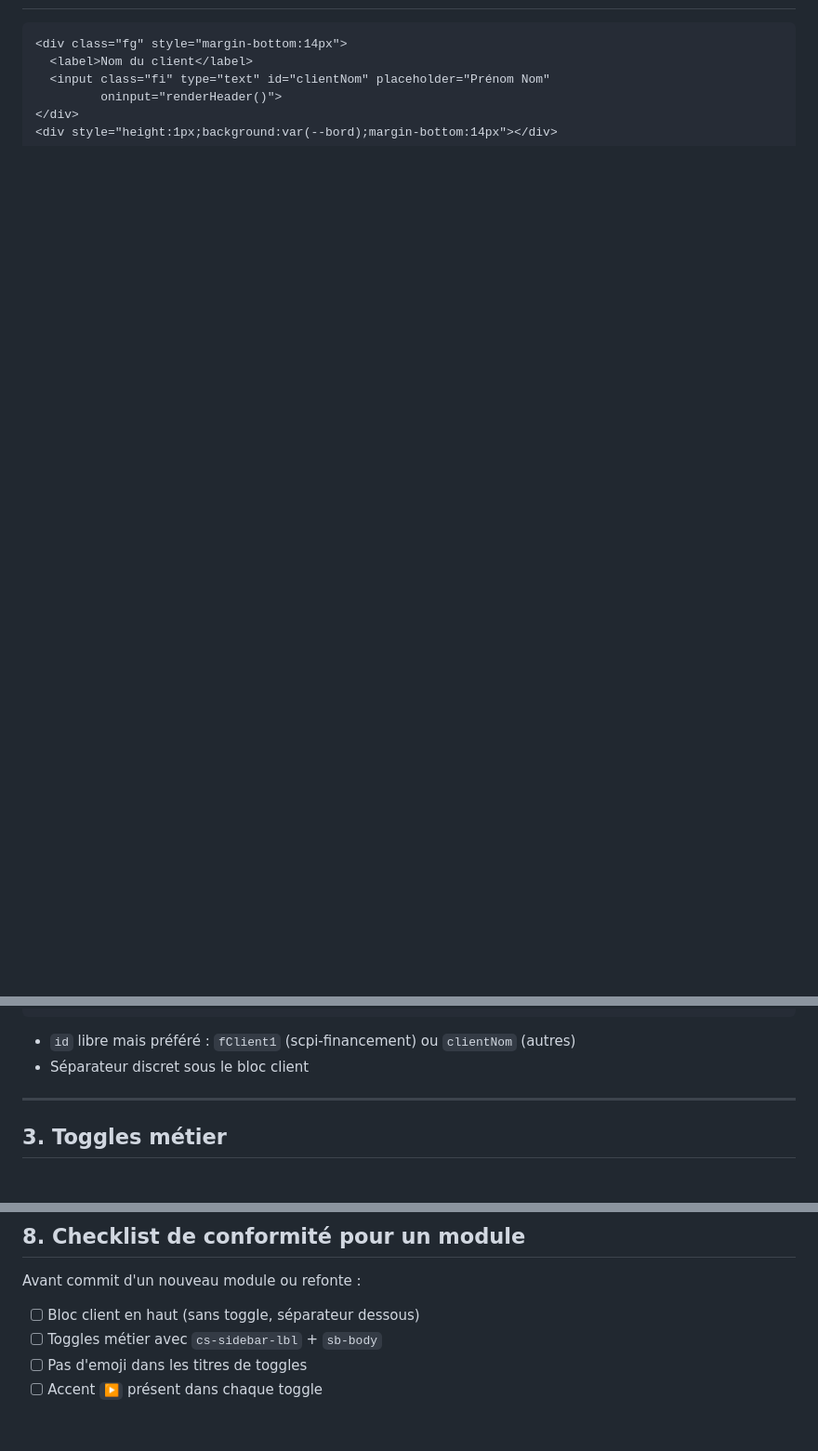
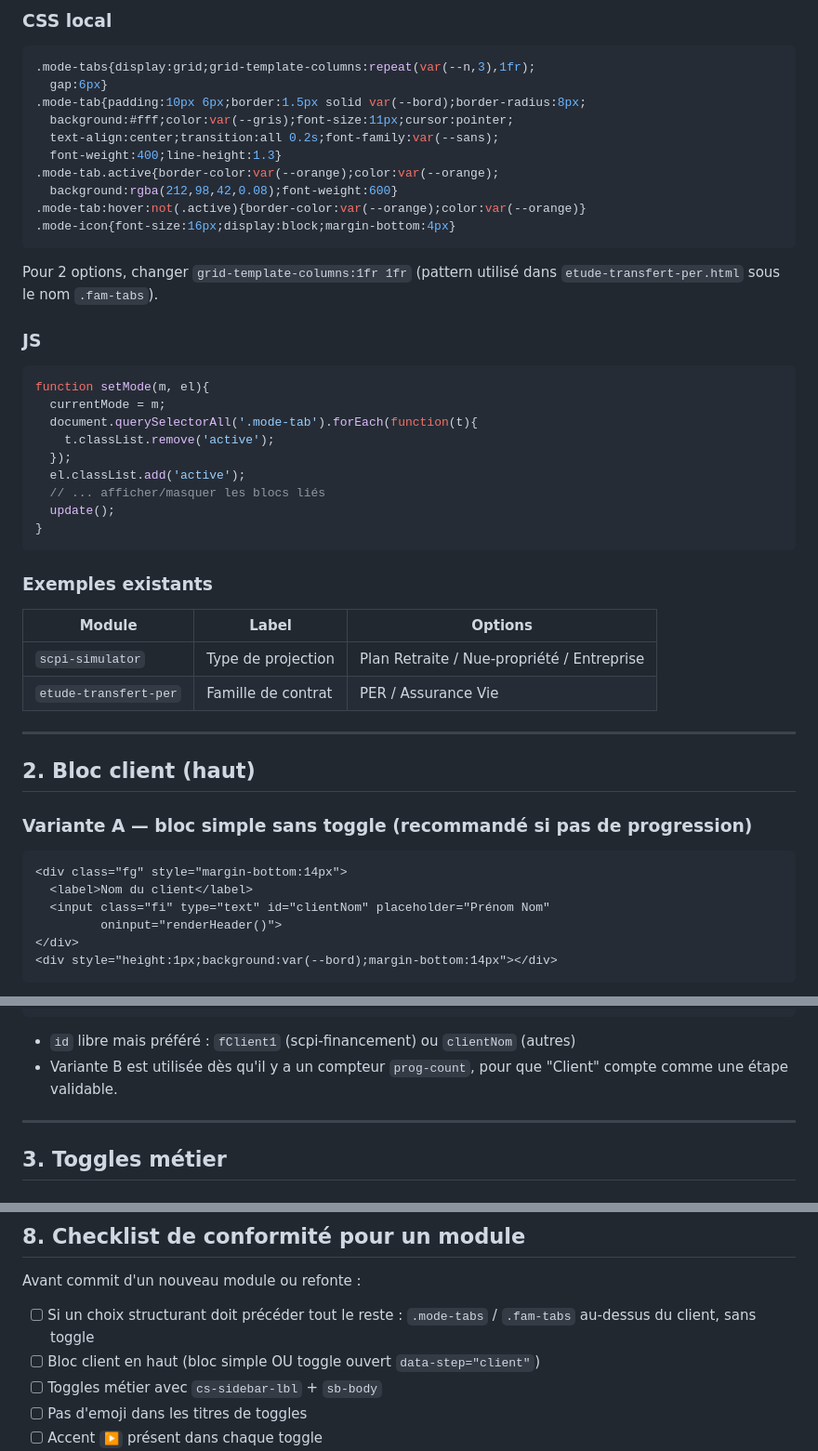
Before and after one commit to adussourd-pp/cgpskool, a Markdown page: SIDEBAR_STANDARD.md, 3 parts joined by grey strips. Shown at 93% size. Rendered like a GitHub page; blank space fills up the shorter version.

````diff
--- a/SIDEBAR_STANDARD.md
+++ b/SIDEBAR_STANDARD.md
@@ -45,3 +83,47 @@ d'actions bas vers le pied.
+### CSS local
+
+```css
+.mode-tabs{display:grid;grid-template-columns:repeat(var(--n,3),1fr);
+  gap:6px}
+.mode-tab{padding:10px 6px;border:1.5px solid var(--bord);border-radius:8px;
+  background:#fff;color:var(--gris);font-size:11px;cursor:pointer;
+  text-align:center;transition:all 0.2s;font-family:var(--sans);
+  font-weight:400;line-height:1.3}
+.mode-tab.active{border-color:var(--orange);color:var(--orange);
+  background:rgba(212,98,42,0.08);font-weight:600}
+.mode-tab:hover:not(.active){border-color:var(--orange);color:var(--orange)}
+.mode-icon{font-size:16px;display:block;margin-bottom:4px}
+```
+
+Pour 2 options, changer `grid-template-columns:1fr 1fr` (pattern utilisé
+dans `etude-transfert-per.html` sous le nom `.fam-tabs`).
+
+### JS
+
+```js
+function setMode(m, el){
+  currentMode = m;
+  document.querySelectorAll('.mode-tab').forEach(function(t){
+    t.classList.remove('active');
+  });
+  el.classList.add('active');
+  // ... afficher/masquer les blocs liés
+  update();
+}
+```
+
+### Exemples existants
+
+| Module | Label | Options |
+|---|---|---|
+| `scpi-simulator` | Type de projection | Plan Retraite / Nue-propriété / Entreprise |
+| `etude-transfert-per` | Famille de contrat | PER / Assurance Vie |
+
+---
+
+## 2. Bloc client (haut)
+
+### Variante A — bloc simple sans toggle (recommandé si pas de progression)
 
 ```html
 <div class="fg" style="margin-bottom:14px">
@@ -55,5 +152,6 @@ d'actions bas vers le pied.
 - `id` libre mais préféré : `fClient1` (scpi-financement) ou `clientNom` (autres)
-- Séparateur discret sous le bloc client
+- Variante B est utilisée dès qu'il y a un compteur `prog-count`, pour
+  que "Client" compte comme une étape validable.
 
 ---
 
@@ -308,7 +406,8 @@ Remplacer `NOM-DU-MODULE` par l'ID utilisé dans
 
 Avant commit d'un nouveau module ou refonte :
 
-- [ ] Bloc client en haut (sans toggle, séparateur dessous)
+- [ ] Si un choix structurant doit précéder tout le reste : `.mode-tabs` / `.fam-tabs` au-dessus du client, sans toggle
+- [ ] Bloc client en haut (bloc simple OU toggle ouvert `data-step="client"`)
 - [ ] Toggles métier avec `cs-sidebar-lbl` + `sb-body`
 - [ ] Pas d'emoji dans les titres de toggles
 - [ ] Accent `▶` présent dans chaque toggle
````
Also changed, not shown: other parts of SIDEBAR_STANDARD.md (+73 -20 lines).
